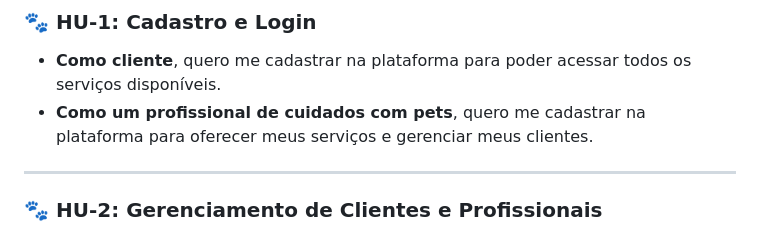
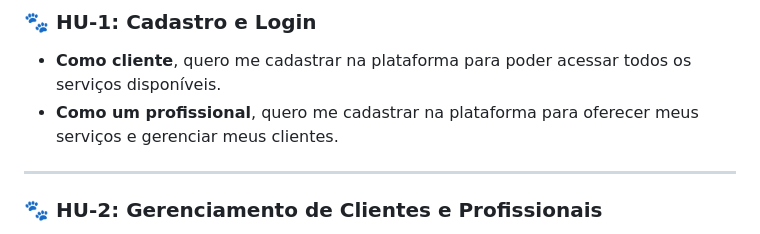
Before and after one commit to daviddaves1/Projeto-PetStar, a Markdown page: historias-usuarios/template.md, the part around the change. Rendered like a GitHub page.

Commit message:
Fiz uma pequena alteração na HU-1

```diff
--- a/historias-usuarios/template.md
+++ b/historias-usuarios/template.md
@@ -12,7 +12,7 @@ Plataforma digital que simplifique a administração de cuidados e consultas par
 
 ### 🐾 **HU-1: Cadastro e Login**
 - **Como cliente**, quero me cadastrar na plataforma para poder acessar todos os serviços disponíveis.
-- **Como um profissional de cuidados com pets**, quero me cadastrar na plataforma para oferecer meus serviços e gerenciar meus clientes.
+- **Como um profissional**, quero me cadastrar na plataforma para oferecer meus serviços e gerenciar meus clientes.
 
 ---
 
```
